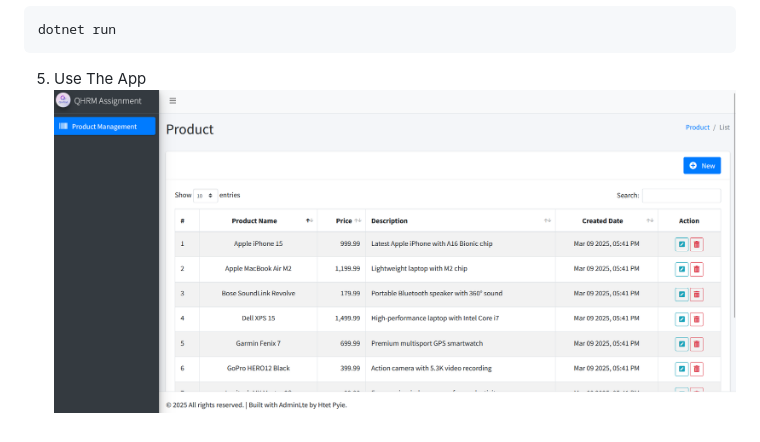
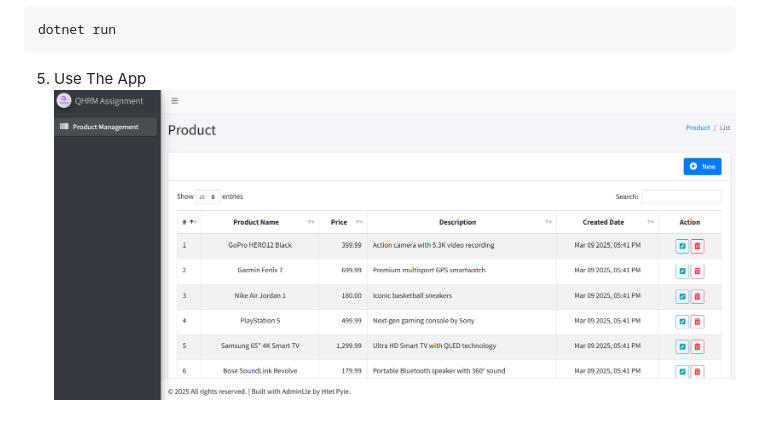
Before and after one commit to htetpyie/QHRM-assignment, a Markdown page: README.md, the part around the change. Rendered like a GitHub page; pictures changed too: project sample.png (deleted), project-sample.png (added).

````diff
--- a/README.md
+++ b/README.md
@@ -54,4 +54,4 @@ dotnet run
 ```
 
 5. Use The App
-<img src="https://github.com/htetpyie/QHRM-assignment/blob/master/project%20sample.png"></img>
+<img src="https://github.com/htetpyie/QHRM-assignment/blob/master/project-sample.png"></img>
````
Also changed, not shown: 2 other files.
